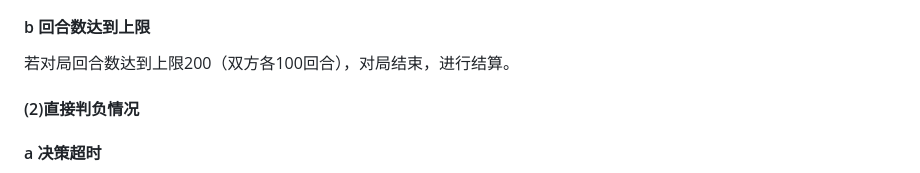
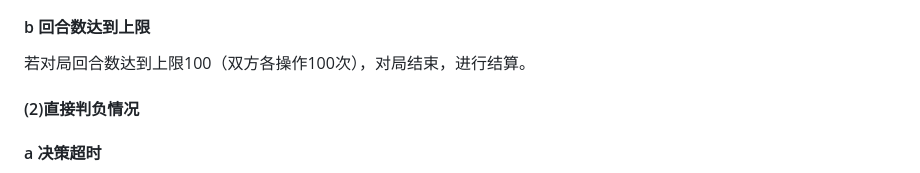
Before and after one commit to XueFengBoyanLiu/pkudsa.eraser, a Markdown page: Documentation/eraser1.md, the part around the change. Rendered like a GitHub page.

```diff
--- a/Documentation/eraser1.md
+++ b/Documentation/eraser1.md
@@ -85,7 +85,7 @@ $$
 #### a 棋盘空缺
 若某次操作计分——某位置棋子消除后，储备棋盘相应列已经没有足够棋子进行补充（即此时主棋盘出现棋子空缺），则对局提前结束，直接进行结算。
 #### b 回合数达到上限
-若对局回合数达到上限200（双方各100回合），对局结束，进行结算。
+若对局回合数达到上限100（双方各操作100次），对局结束，进行结算。
 
 #### (2)直接判负情况
 
```
